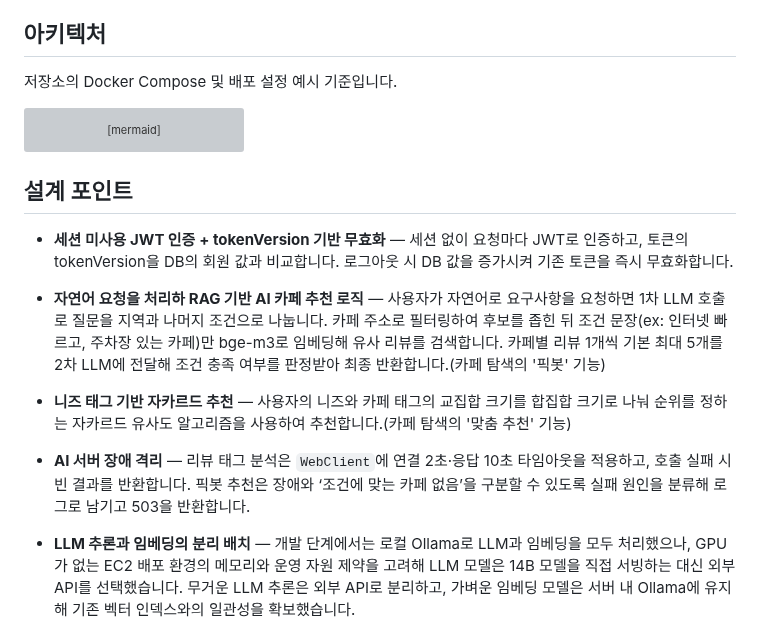
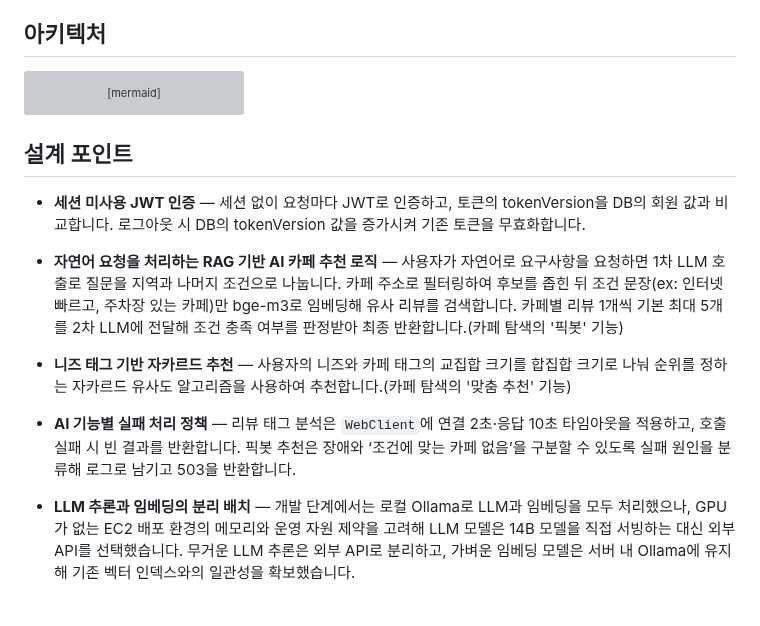
Before and after one commit to HsH1121/MyPickCafe, a Markdown page: README.md, the part around the change. Drawn GitHub-style; blank space fills up the shorter version; grey boxes are pictures that could not be loaded.

````diff
--- a/README.md
+++ b/README.md
@@ -20,8 +20,6 @@ MyPickCafe는 실 방문자 리뷰를 바탕으로 취향과 목적에 맞는
 
 ## 아키텍처
 
-저장소의 Docker Compose 및 배포 설정 예시 기준입니다.
-
 ```mermaid
 flowchart LR
     B[Browser] -->|Mustache SSR / fetch| S[Spring Boot :8080]
@@ -37,13 +35,13 @@ flowchart LR
 
 ## 설계 포인트
 
-- **세션 미사용 JWT 인증 + tokenVersion 기반 무효화** — 세션 없이 요청마다 JWT로 인증하고, 토큰의 tokenVersion을 DB의 회원 값과 비교합니다. 로그아웃 시 DB 값을 증가시켜 기존 토큰을 즉시 무효화합니다.
+- **세션 미사용 JWT 인증** — 세션 없이 요청마다 JWT로 인증하고, 토큰의 tokenVersion을 DB의 회원 값과 비교합니다. 로그아웃 시 DB의 tokenVersion 값을 증가시켜 기존 토큰을 무효화합니다.
 
-- **자연어 요청을 처리하 RAG 기반 AI 카페 추천 로직** — 사용자가 자연어로 요구사항을 요청하면 1차 LLM 호출로 질문을 지역과 나머지 조건으로 나눕니다. 카페 주소로 필터링하여 후보를 좁힌 뒤 조건 문장(ex: 인터넷 빠르고, 주차장 있는 카페)만 bge-m3로 임베딩해 유사 리뷰를 검색합니다. 카페별 리뷰 1개씩 기본 최대 5개를 2차 LLM에 전달해 조건 충족 여부를 판정받아 최종 반환합니다.(카페 탐색의 '픽봇' 기능)
+- **자연어 요청을 처리하는 RAG 기반 AI 카페 추천 로직** — 사용자가 자연어로 요구사항을 요청하면 1차 LLM 호출로 질문을 지역과 나머지 조건으로 나눕니다. 카페 주소로 필터링하여 후보를 좁힌 뒤 조건 문장(ex: 인터넷 빠르고, 주차장 있는 카페)만 bge-m3로 임베딩해 유사 리뷰를 검색합니다. 카페별 리뷰 1개씩 기본 최대 5개를 2차 LLM에 전달해 조건 충족 여부를 판정받아 최종 반환합니다.(카페 탐색의 '픽봇' 기능)
 
 - **니즈 태그 기반 자카르드 추천** — 사용자의 니즈와 카페 태그의 교집합 크기를 합집합 크기로 나눠 순위를 정하는 자카르드 유사도 알고리즘을 사용하여 추천합니다.(카페 탐색의 '맞춤 추천' 기능)
 
-- **AI 서버 장애 격리** — 리뷰 태그 분석은 `WebClient`에 연결 2초·응답 10초 타임아웃을 적용하고, 호출 실패 시 빈 결과를 반환합니다. 픽봇 추천은 장애와 ‘조건에 맞는 카페 없음’을 구분할 수 있도록 실패 원인을 분류해 로그로 남기고 503을 반환합니다.
+- **AI 기능별 실패 처리 정책** — 리뷰 태그 분석은 `WebClient`에 연결 2초·응답 10초 타임아웃을 적용하고, 호출 실패 시 빈 결과를 반환합니다. 픽봇 추천은 장애와 ‘조건에 맞는 카페 없음’을 구분할 수 있도록 실패 원인을 분류해 로그로 남기고 503을 반환합니다.
 
 - **LLM 추론과 임베딩의 분리 배치** — 개발 단계에서는 로컬 Ollama로 LLM과 임베딩을 모두 처리했으나, GPU가 없는 EC2 배포 환경의 메모리와 운영 자원 제약을 고려해 LLM 모델은 14B 모델을 직접 서빙하는 대신 외부 API를 선택했습니다. 무거운 LLM 추론은 외부 API로 분리하고, 가벼운 임베딩 모델은 서버 내 Ollama에 유지해 기존 벡터 인덱스와의 일관성을 확보했습니다.
 
````
